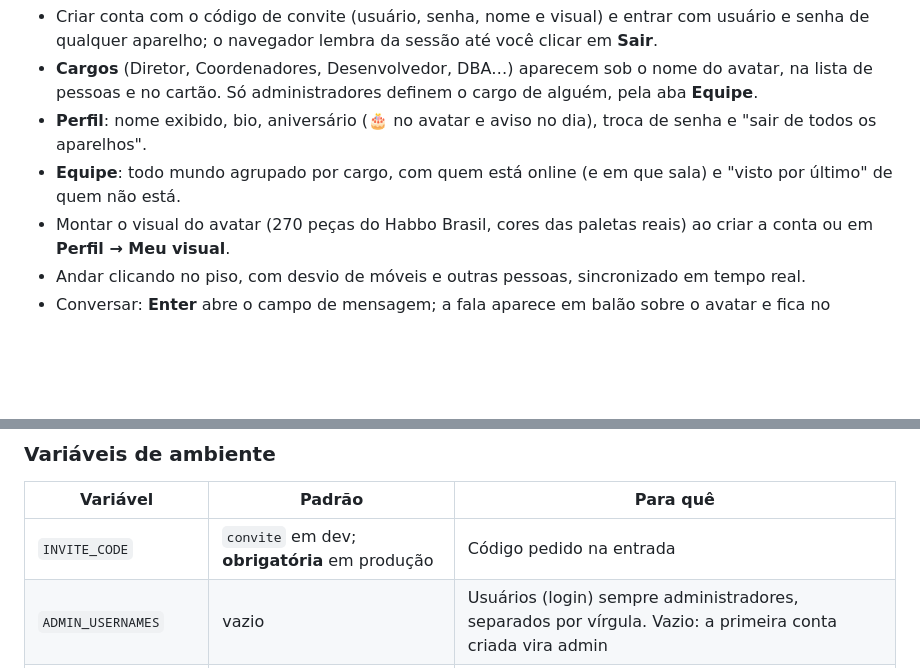
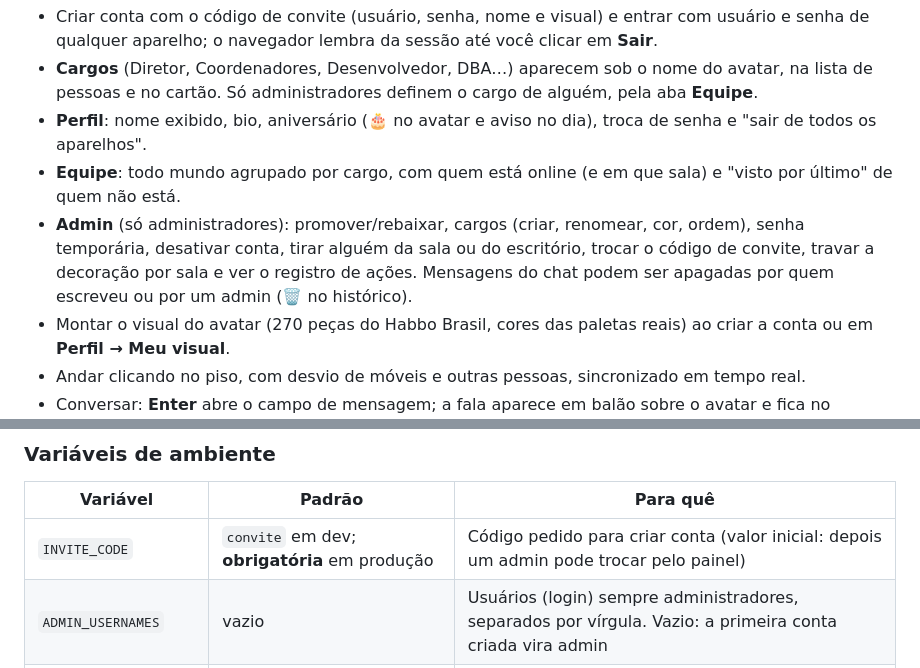
Before and after one commit to LuisMFG/escritorio-virtual, a Markdown page: README.md, 2 parts joined by grey strips. GitHub-like rendering; blank space fills up the shorter version.

Commit message:
docs: Fase 10 no PLAN e no README

```diff
--- a/README.md
+++ b/README.md
@@ -10,6 +10,7 @@ Escritório virtual isométrico para amigos e colegas (até ~10 pessoas online):
 - **Cargos** (Diretor, Coordenadores, Desenvolvedor, DBA…) aparecem sob o nome do avatar, na lista de pessoas e no cartão. Só administradores definem o cargo de alguém, pela aba **Equipe**.
 - **Perfil**: nome exibido, bio, aniversário (🎂 no avatar e aviso no dia), troca de senha e "sair de todos os aparelhos".
 - **Equipe**: todo mundo agrupado por cargo, com quem está online (e em que sala) e "visto por último" de quem não está.
+- **Admin** (só administradores): promover/rebaixar, cargos (criar, renomear, cor, ordem), senha temporária, desativar conta, tirar alguém da sala ou do escritório, trocar o código de convite, travar a decoração por sala e ver o registro de ações. Mensagens do chat podem ser apagadas por quem escreveu ou por um admin (🗑 no histórico).
 - Montar o visual do avatar (270 peças do Habbo Brasil, cores das paletas reais) ao criar a conta ou em **Perfil → Meu visual**.
 - Andar clicando no piso, com desvio de móveis e outras pessoas, sincronizado em tempo real.
 - Conversar: **Enter** abre o campo de mensagem; a fala aparece em balão sobre o avatar e fica no histórico **Conversa**. Há um som de mensagem opcional (🔔/🔕).
@@ -53,7 +54,7 @@ Opções de URL do cliente: `?offline=1` usa só a arte provisória gerada por c
 
 | Variável | Padrão | Para quê |
 |---|---|---|
-| `INVITE_CODE` | `convite` em dev; **obrigatória** em produção | Código pedido na entrada |
+| `INVITE_CODE` | `convite` em dev; **obrigatória** em produção | Código pedido para criar conta (valor inicial: depois um admin pode trocar pelo painel) |
 | `ADMIN_USERNAMES` | vazio | Usuários (login) sempre administradores, separados por vírgula. Vazio: a primeira conta criada vira admin |
 | `HABBOASSETS_API_KEY` | vazio | Token gratuito da HabboAssets (só no servidor), usado pelo `assets:sync` para ler dados de móveis |
 | `PORT` | `2567` | Porta HTTP/WebSocket |
```
Also changed, not shown: PLAN.md (+29 -1 lines).
